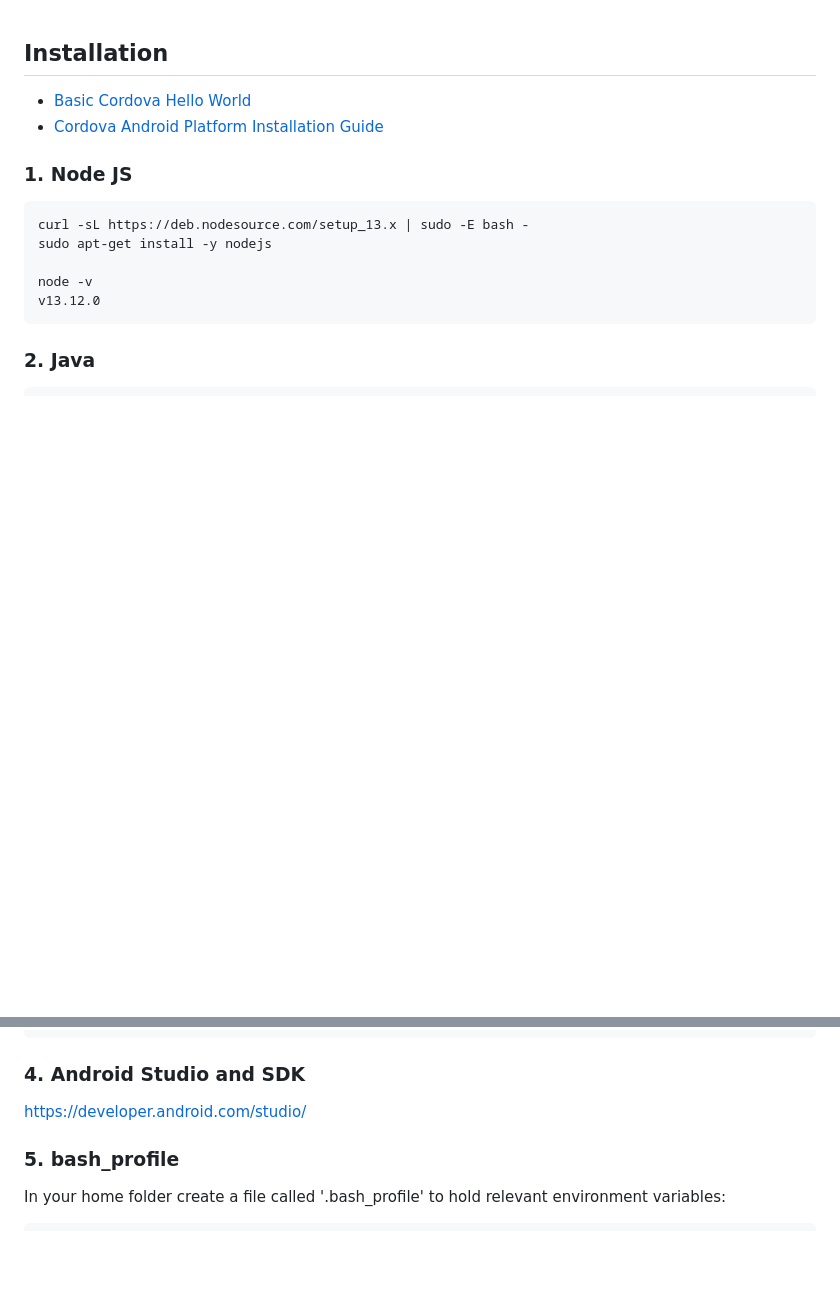
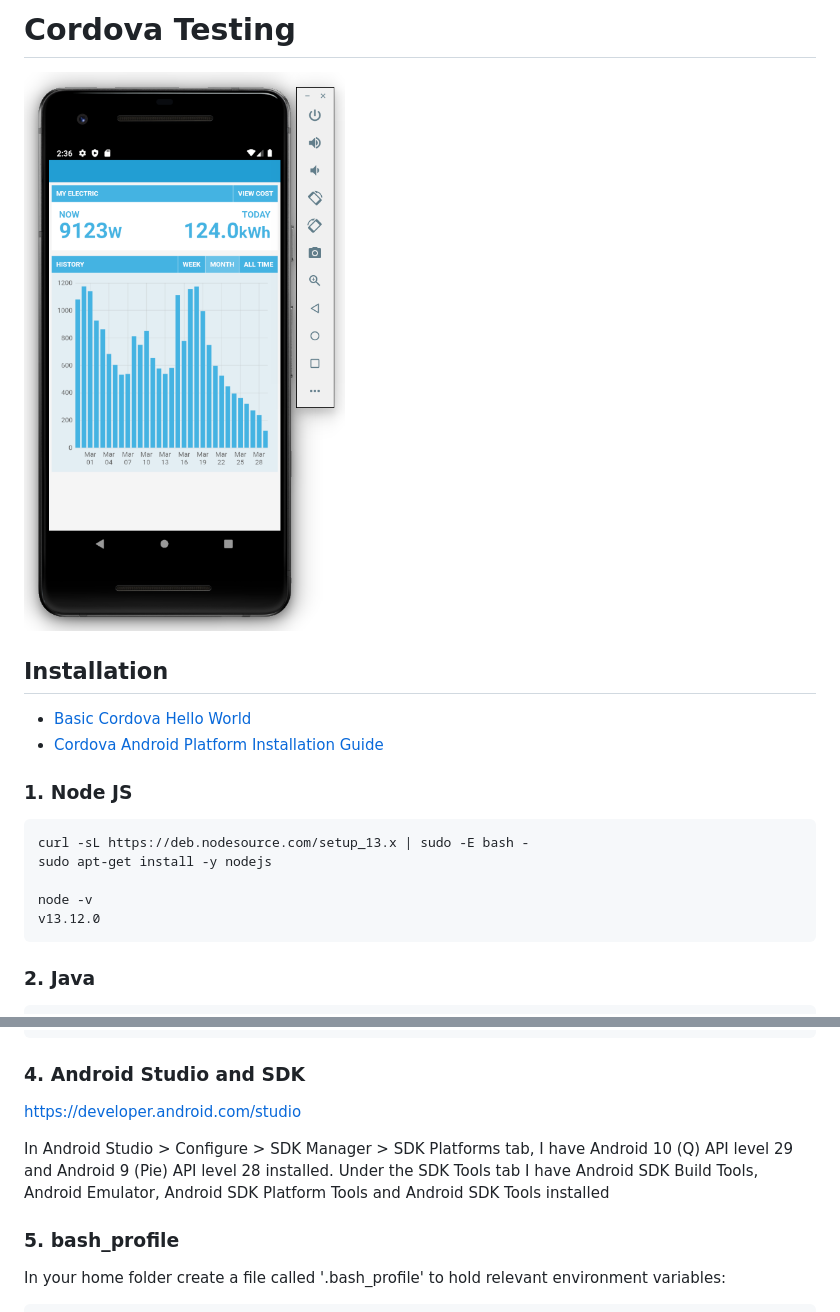
Before and after one commit to TrystanLea/cordova, a Markdown page: readme.md, 2 parts joined by grey strips. Rendered like a GitHub page; pictures changed too: myelectric.png (added); blank space fills up the shorter version.

```diff
--- a/readme.md
+++ b/readme.md
@@ -1,3 +1,7 @@
+# Cordova Testing
+
+![myelectric.png](myelectric.png)
+
 ## Installation
 
 - [Basic Cordova Hello World](https://cordova.apache.org/)
@@ -27,7 +31,10 @@
 
 ### 4. Android Studio and SDK
 
-https://developer.android.com/studio/
+https://developer.android.com/studio
+
+In Android Studio > Configure > SDK Manager > SDK Platforms tab, I have Android 10 (Q) API level 29 and Android 9 (Pie) API level 28 installed.
+Under the SDK Tools tab I have Android SDK Build Tools, Android Emulator, Android SDK Platform Tools and Android SDK Tools installed
 
 ### 5. bash_profile
 
```
